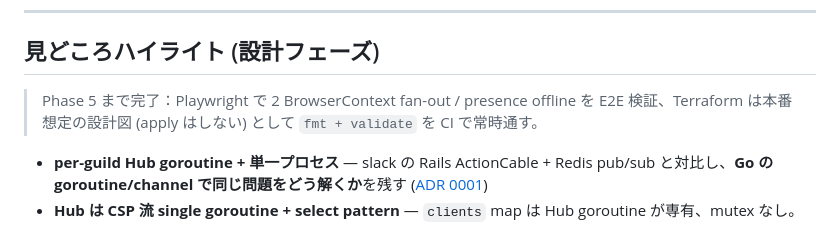
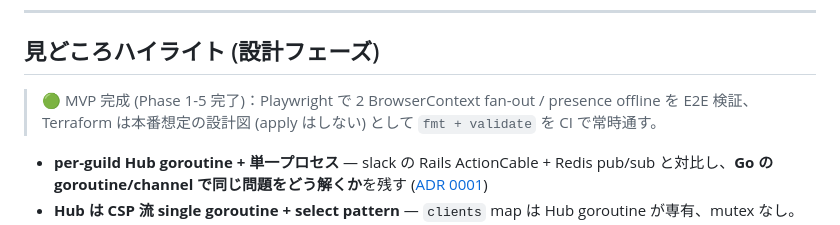
Before and after one commit to t-hirata74/service-architecture-lab, a Markdown page: discord/README.md, the part around the change. Rendered like a GitHub page.

```diff
--- a/discord/README.md
+++ b/discord/README.md
@@ -10,7 +10,7 @@ slack (Rails / WebSocket fan-out) / youtube (Rails / Solid Queue) / github (Rail
 
 ## 見どころハイライト (設計フェーズ)
 
-> Phase 5 まで完了：Playwright で 2 BrowserContext fan-out / presence offline を E2E 検証、Terraform は本番想定の設計図 (apply はしない) として `fmt + validate` を CI で常時通す。
+> 🟢 MVP 完成 (Phase 1-5 完了)：Playwright で 2 BrowserContext fan-out / presence offline を E2E 検証、Terraform は本番想定の設計図 (apply はしない) として `fmt + validate` を CI で常時通す。
 
 - **per-guild Hub goroutine + 単一プロセス** — slack の Rails ActionCable + Redis pub/sub と対比し、**Go の goroutine/channel で同じ問題をどう解くか**を残す ([ADR 0001](docs/adr/0001-guild-sharding-single-process-hub.md))
 - **Hub は CSP 流 single goroutine + select pattern** — `clients` map は Hub goroutine が専有、mutex なし。slow consumer は non-blocking send + drop で吸収 ([ADR 0002](docs/adr/0002-hub-goroutine-channel-pattern.md))
```
Also changed, not shown: README.md (+3 -3 lines).
